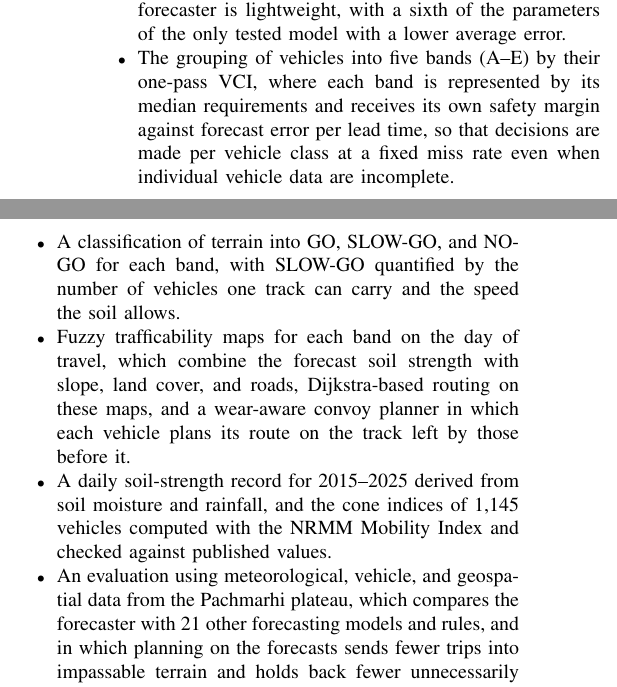
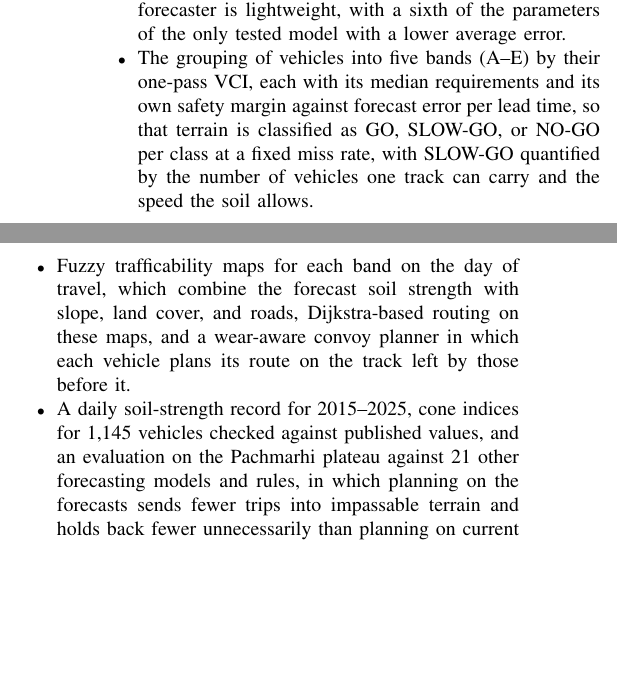
Before and after one commit to Varshith-06/terracast, a LaTeX paper (paper/COMSNETS_2027.tex): two parts of the columns of page 1 of 6, joined at a grey line, cut so that both start at the same text, the shorter picture padded with empty space. Compiled offline with pdfLaTeX.

Commit message:
COMSNETS paper: contributions list merged to four items

```diff
--- a/paper/COMSNETS_2027.tex
+++ b/paper/COMSNETS_2027.tex
@@ -74,11 +74,9 @@ The Rating Cone Index (RCI) measures soil bearing strength, while the Vehicle Co
 This study proposes an integrated framework combining a hybrid Gated Recurrent Unit–Ridge model for 1–7-day RCI forecasting with vehicle-specific VCI, terrain characteristics, and Dijkstra-based route planning. The main contributions of this work are as follows:
 \begin{itemize}
   \item A forecast of soil strength for the day of travel, 1–7 days ahead, instead of planning on current conditions and assuming that they persist. The hybrid GRU–Ridge forecaster is lightweight, with a sixth of the parameters of the only tested model with a lower average error.
-  \item The grouping of vehicles into five bands (A--E) by their one-pass VCI, where each band is represented by its median requirements and receives its own safety margin against forecast error per lead time, so that decisions are made per vehicle class at a fixed miss rate even when individual vehicle data are incomplete.
-  \item A classification of terrain into GO, SLOW-GO, and NO-GO for each band, with SLOW-GO quantified by the number of vehicles one track can carry and the speed the soil allows.
+  \item The grouping of vehicles into five bands (A--E) by their one-pass VCI, each with its median requirements and its own safety margin against forecast error per lead time, so that terrain is classified as GO, SLOW-GO, or NO-GO per class at a fixed miss rate, with SLOW-GO quantified by the number of vehicles one track can carry and the speed the soil allows.
   \item Fuzzy trafficability maps for each band on the day of travel, which combine the forecast soil strength with slope, land cover, and roads, Dijkstra-based routing on these maps, and a wear-aware convoy planner in which each vehicle plans its route on the track left by those before it.
-  \item A daily soil-strength record for 2015--2025 derived from soil moisture and rainfall, and the cone indices of 1,145 vehicles computed with the NRMM Mobility Index and checked against published values.
-  \item An evaluation using meteorological, vehicle, and geospatial data from the Pachmarhi plateau, which compares the forecaster with 21 other forecasting models and rules, and in which planning on the forecasts sends fewer trips into impassable terrain and holds back fewer unnecessarily than planning on current conditions.
+  \item A daily soil-strength record for 2015--2025, cone indices for 1,145 vehicles checked against published values, and an evaluation on the Pachmarhi plateau against 21 other forecasting models and rules, in which planning on the forecasts sends fewer trips into impassable terrain and holds back fewer unnecessarily than planning on current conditions.
 \end{itemize}
 
 \section{Related Works}
```
